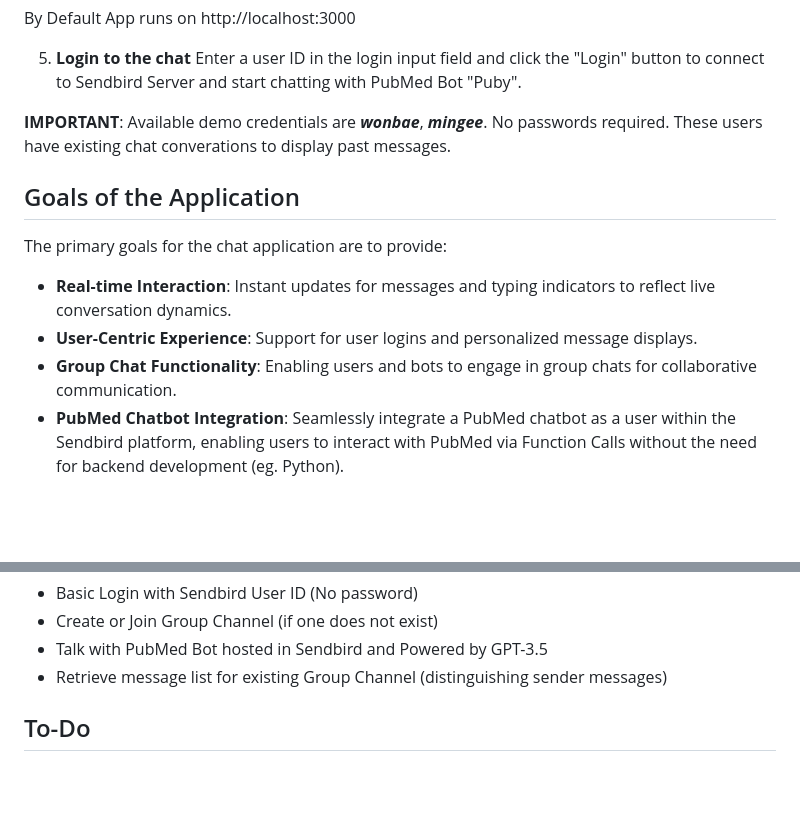
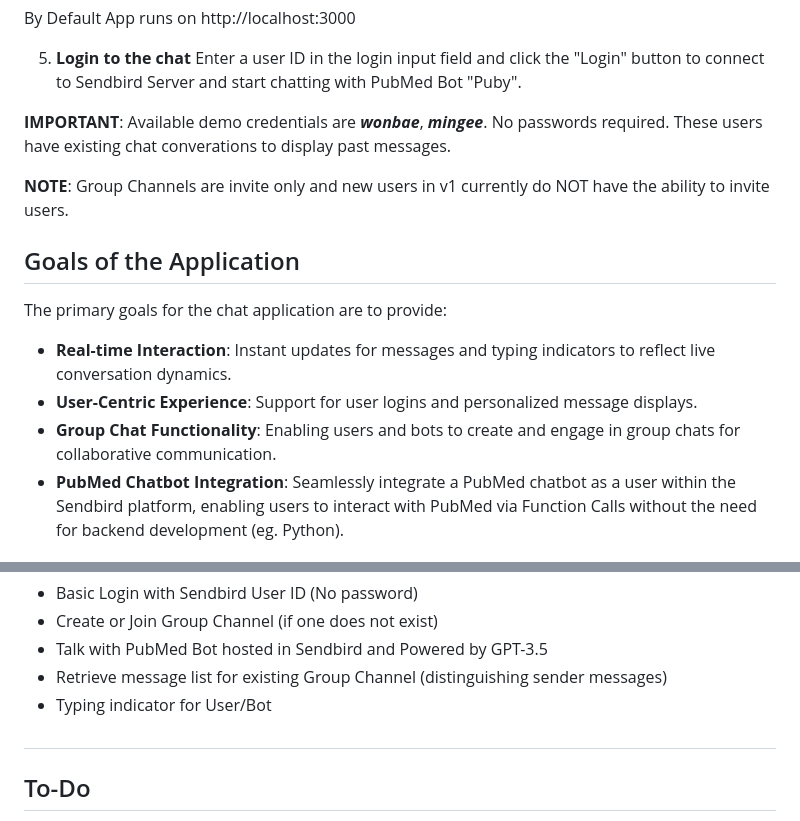
Before and after one commit to wbsuh/pubmedchat-sb, a Markdown page: README.md, 2 parts joined by grey strips. Drawn GitHub-style; blank space fills up the shorter version.

```diff
--- a/README.md
+++ b/README.md
@@ -40,13 +40,15 @@ Enter a user ID in the login input field and click the "Login" button to connect
 
 **IMPORTANT**: Available demo credentials are ***wonbae***, ***mingee***. No passwords required. These users have existing chat converations to display past messages.
 
+**NOTE**: Group Channels are invite only and new users in v1 currently do NOT have the ability to invite users.
+
 ## Goals of the Application
 
 The primary goals for the chat application are to provide:
 
 - **Real-time Interaction**: Instant updates for messages and typing indicators to reflect live conversation dynamics.
 - **User-Centric Experience**: Support for user logins and personalized message displays.
-- **Group Chat Functionality**: Enabling users and bots to engage in group chats for collaborative communication.
+- **Group Chat Functionality**: Enabling users and bots to create and engage in group chats for collaborative communication.
 - **PubMed Chatbot Integration**: Seamlessly integrate a PubMed chatbot as a user within the Sendbird platform, enabling users to interact with PubMed via Function Calls without the need for backend development (eg. Python).
 
 ## Key Design Decisions
@@ -73,7 +75,9 @@ The primary goals for the chat application are to provide:
 - Create or Join Group Channel (if one does not exist)
 - Talk with PubMed Bot hosted in Sendbird and Powered by GPT-3.5
 - Retrieve message list for existing Group Channel (distinguishing sender messages)
+- Typing indicator for User/Bot
 
+##
 
 ## To-Do
 - Seperate login and authentication with Sendbird (backend services like Supabase)
```
